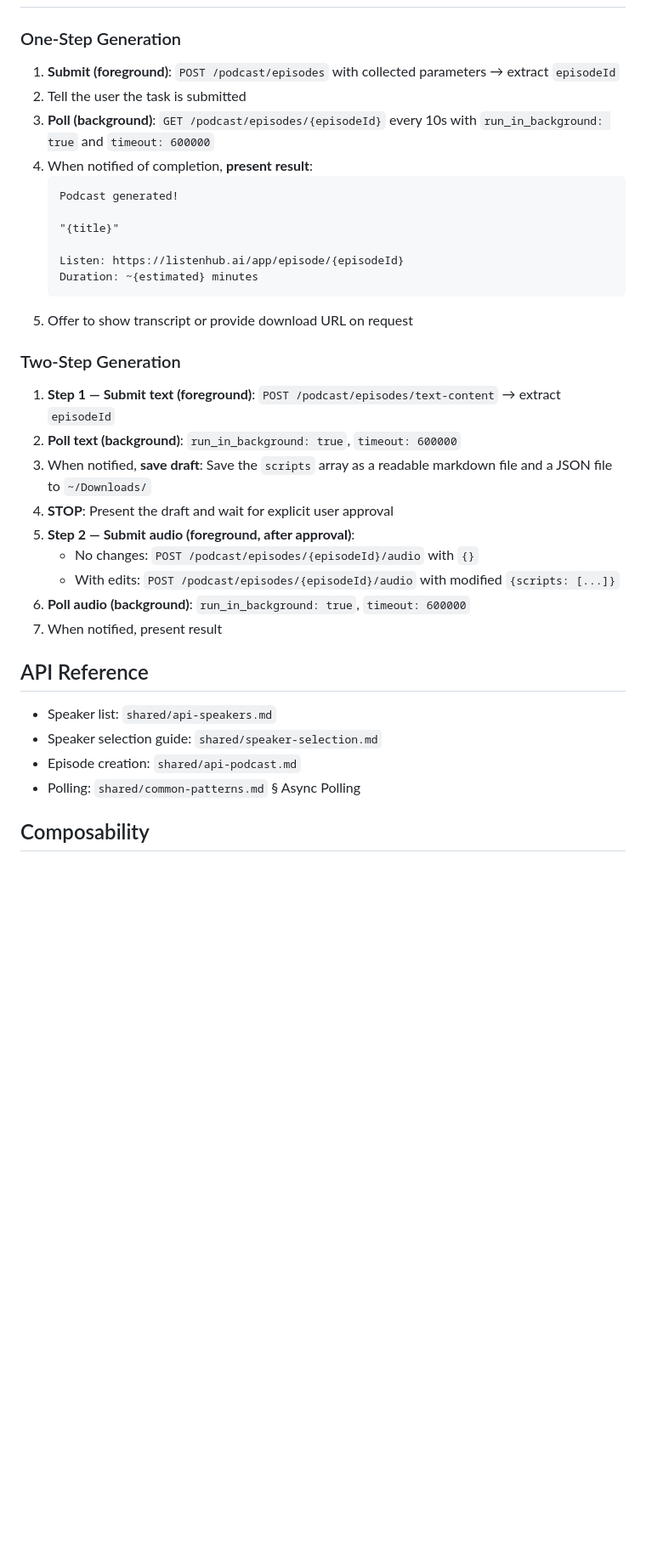
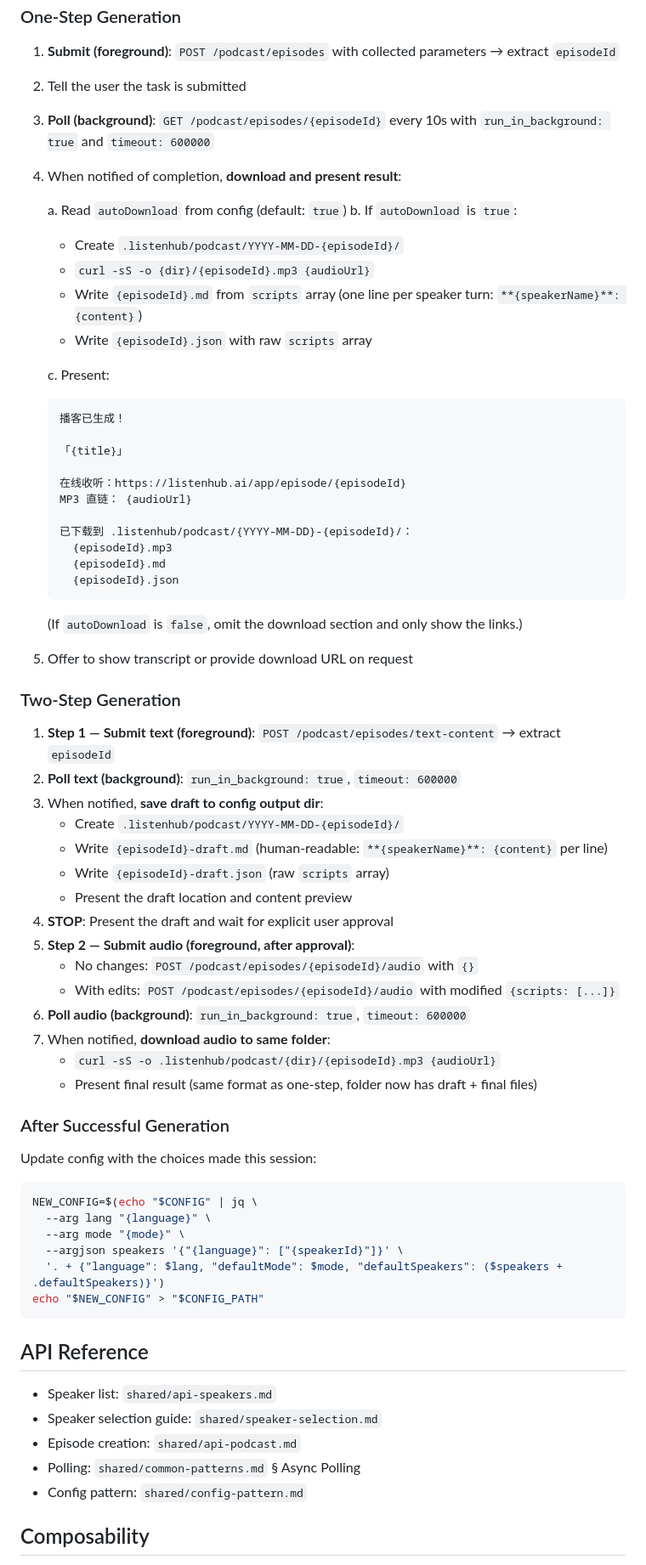
Before and after one commit to marswaveai/skills, a Markdown page: podcast/SKILL.md, the part around one of its changes. Shown at 85% size. Drawn GitHub-style; blank space fills up the shorter version.

Commit message:
feat(podcast): add config lookup, artifact download, paginated speaker selection

````diff
--- a/podcast/SKILL.md
+++ b/podcast/SKILL.md
@@ -134,28 +155,64 @@ Wait for explicit confirmation before calling any API.
 1. **Submit (foreground)**: `POST /podcast/episodes` with collected parameters → extract `episodeId`
 2. Tell the user the task is submitted
 3. **Poll (background)**: `GET /podcast/episodes/{episodeId}` every 10s with `run_in_background: true` and `timeout: 600000`
-4. When notified of completion, **present result**:
+4. When notified of completion, **download and present result**:
+
+   a. Read `autoDownload` from config (default: `true`)
+   b. If `autoDownload` is `true`:
+      - Create `.listenhub/podcast/YYYY-MM-DD-{episodeId}/`
+      - `curl -sS -o {dir}/{episodeId}.mp3 {audioUrl}`
+      - Write `{episodeId}.md` from `scripts` array (one line per speaker turn: `**{speakerName}**: {content}`)
+      - Write `{episodeId}.json` with raw `scripts` array
+
+   c. Present:
+
    ```
-   Podcast generated!
+   播客已生成！
 
-   "{title}"
+   「{title}」
 
-   Listen: https://listenhub.ai/app/episode/{episodeId}
-   Duration: ~{estimated} minutes
+   在线收听：https://listenhub.ai/app/episode/{episodeId}
+   MP3 直链： {audioUrl}
+
+   已下载到 .listenhub/podcast/{YYYY-MM-DD}-{episodeId}/：
+     {episodeId}.mp3
+     {episodeId}.md
+     {episodeId}.json
    ```
+
+   (If `autoDownload` is `false`, omit the download section and only show the links.)
 5. Offer to show transcript or provide download URL on request
 
 ### Two-Step Generation
 
 1. **Step 1 — Submit text (foreground)**: `POST /podcast/episodes/text-content` → extract `episodeId`
 2. **Poll text (background)**: `run_in_background: true`, `timeout: 600000`
-3. When notified, **save draft**: Save the `scripts` array as a readable markdown file and a JSON file to `~/Downloads/`
+3. When notified, **save draft to config output dir**:
+   - Create `.listenhub/podcast/YYYY-MM-DD-{episodeId}/`
+   - Write `{episodeId}-draft.md` (human-readable: `**{speakerName}**: {content}` per line)
+   - Write `{episodeId}-draft.json` (raw `scripts` array)
+   - Present the draft location and content preview
 4. **STOP**: Present the draft and wait for explicit user approval
 5. **Step 2 — Submit audio (foreground, after approval)**:
    - No changes: `POST /podcast/episodes/{episodeId}/audio` with `{}`
    - With edits: `POST /podcast/episodes/{episodeId}/audio` with modified `{scripts: [...]}`
 6. **Poll audio (background)**: `run_in_background: true`, `timeout: 600000`
-7. When notified, present result
+7. When notified, **download audio to same folder**:
+   - `curl -sS -o .listenhub/podcast/{dir}/{episodeId}.mp3 {audioUrl}`
+   - Present final result (same format as one-step, folder now has draft + final files)
+
+### After Successful Generation
+
+Update config with the choices made this session:
+
+```bash
+NEW_CONFIG=$(echo "$CONFIG" | jq \
+  --arg lang "{language}" \
+  --arg mode "{mode}" \
+  --argjson speakers '{"{language}": ["{speakerId}"]}' \
+  '. + {"language": $lang, "defaultMode": $mode, "defaultSpeakers": ($speakers + .defaultSpeakers)}')
+echo "$NEW_CONFIG" > "$CONFIG_PATH"
+```
 
 ## API Reference
 
@@ -163,6 +220,7 @@ Wait for explicit confirmation before calling any API.
 - Speaker selection guide: `shared/speaker-selection.md`
 - Episode creation: `shared/api-podcast.md`
 - Polling: `shared/common-patterns.md` § Async Polling
+- Config pattern: `shared/config-pattern.md`
 
 ## Composability
 
````
Also changed, not shown: other parts of podcast/SKILL.md (+24 -3 lines).
